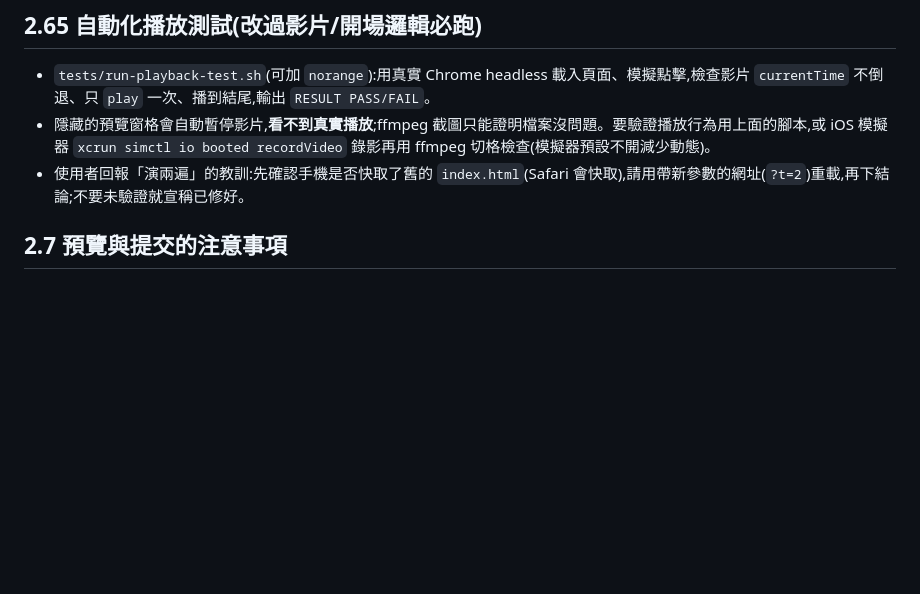
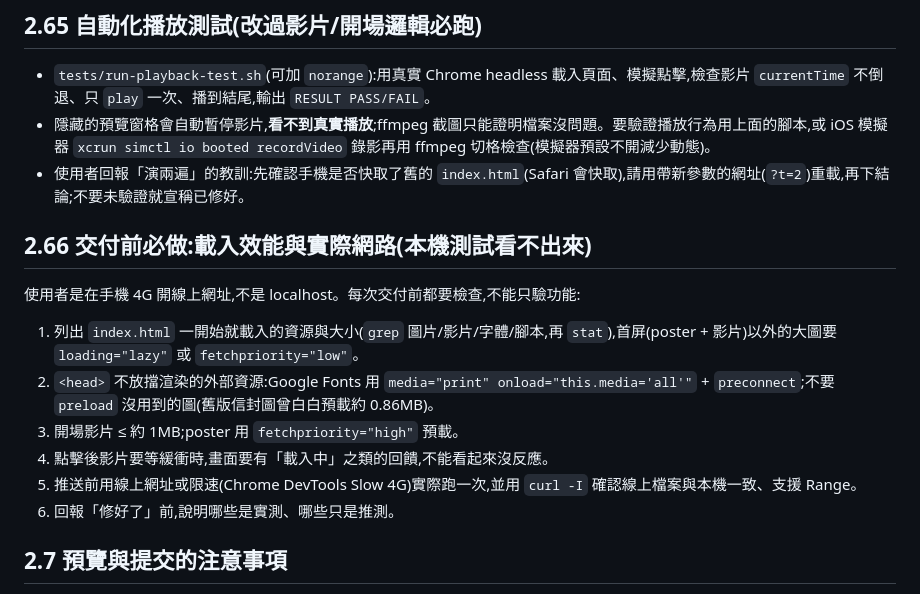
Before and after one commit to stevenpho/formal_wedding_invitation_card, a Markdown page: skills/wedding-envelope-invitation/SKILL.md, the part around the change. GitHub-like rendering; blank space fills up the shorter version.

Commit message:
Skill: add pre-delivery load-performance checklist
Co-Authored-By: Claude Sonnet 5.5 <noreply@anthropic.com>

```diff
--- a/skills/wedding-envelope-invitation/SKILL.md
+++ b/skills/wedding-envelope-invitation/SKILL.md
@@ -36,6 +36,15 @@ intro 信封 → hero（城堡照背景 + 紗幔花拱 + 姓名/日期/場地）
 - `tests/run-playback-test.sh`(可加 `norange`):用真實 Chrome headless 載入頁面、模擬點擊,檢查影片 `currentTime` 不倒退、只 `play` 一次、播到結尾,輸出 `RESULT PASS/FAIL`。
 - 隱藏的預覽窗格會自動暫停影片,**看不到真實播放**;ffmpeg 截圖只能證明檔案沒問題。要驗證播放行為用上面的腳本,或 iOS 模擬器 `xcrun simctl io booted recordVideo` 錄影再用 ffmpeg 切格檢查(模擬器預設不開減少動態)。
 - 使用者回報「演兩遍」的教訓:先確認手機是否快取了舊的 `index.html`(Safari 會快取),請用帶新參數的網址(`?t=2`)重載,再下結論;不要未驗證就宣稱已修好。
+
+## 2.66 交付前必做:載入效能與實際網路(本機測試看不出來)
+使用者是在手機 4G 開線上網址,不是 localhost。每次交付前都要檢查,不能只驗功能:
+1. 列出 `index.html` 一開始就載入的資源與大小(`grep` 圖片/影片/字體/腳本,再 `stat`),首屏(poster + 影片)以外的大圖要 `loading="lazy"` 或 `fetchpriority="low"`。
+2. `<head>` 不放擋渲染的外部資源:Google Fonts 用 `media="print" onload="this.media='all'"` + `preconnect`;不要 `preload` 沒用到的圖(舊版信封圖曾白白預載約 0.86MB)。
+3. 開場影片 ≤ 約 1MB;poster 用 `fetchpriority="high"` 預載。
+4. 點擊後影片要等緩衝時,畫面要有「載入中」之類的回饋,不能看起來沒反應。
+5. 推送前用線上網址或限速(Chrome DevTools Slow 4G)實際跑一次,並用 `curl -I` 確認線上檔案與本機一致、支援 Range。
+6. 回報「修好了」前,說明哪些是實測、哪些只是推測。
 
 ## 2.7 預覽與提交的注意事項
 - 預覽窗格隱藏時,瀏覽器會暫停影片、不跑 CSS transition:影片用 `ffmpeg` 抽格看(`select='eq(n,…)',tile=`),後半段用 JS 觸發 `swing()`(把 `setTimeout` 換成立即執行)看主頁。
```
